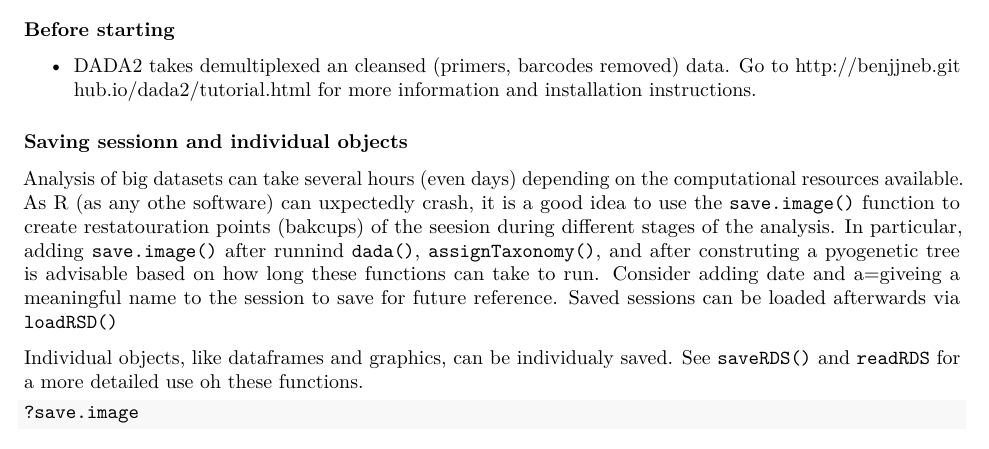
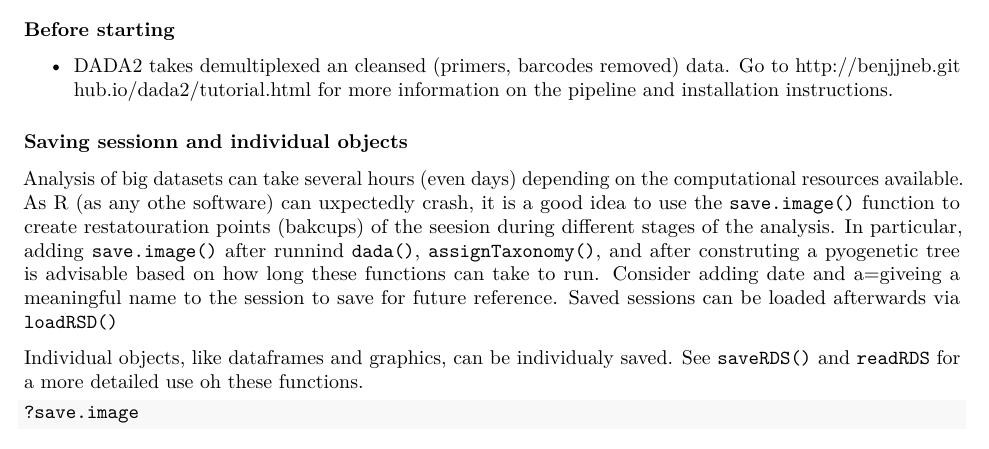
Before and after one commit to montoyah/microbialEcology, an R Markdown document (16SrRNAgeneSeq/dada2PairedEndScript.Rmd): part of page 1 of 5, cut so that both start at the same text. Rendered offline with R 4.5, knitr and Pandoc, then LaTeX, with nearby package versions; code that draws random numbers runs with fixed seeds of ours; some code elsewhere in the file could not run offline.

Commit message:
Minor edits

```diff
--- a/16SrRNAgeneSeq/dada2PairedEndScript.Rmd
+++ b/16SrRNAgeneSeq/dada2PairedEndScript.Rmd
@@ -16,7 +16,7 @@ citation("dada2")
 
 ### Before starting
 
-* DADA2 takes demultiplexed an cleansed (primers, barcodes removed) data. Go to <http://benjjneb.github.io/dada2/tutorial.html> for more information and installation instructions.
+* DADA2 takes demultiplexed an cleansed (primers, barcodes removed) data. Go to <http://benjjneb.github.io/dada2/tutorial.html> for more information on the pipeline and installation instructions.
 
 
 ### Saving sessionn and individual objects
```
